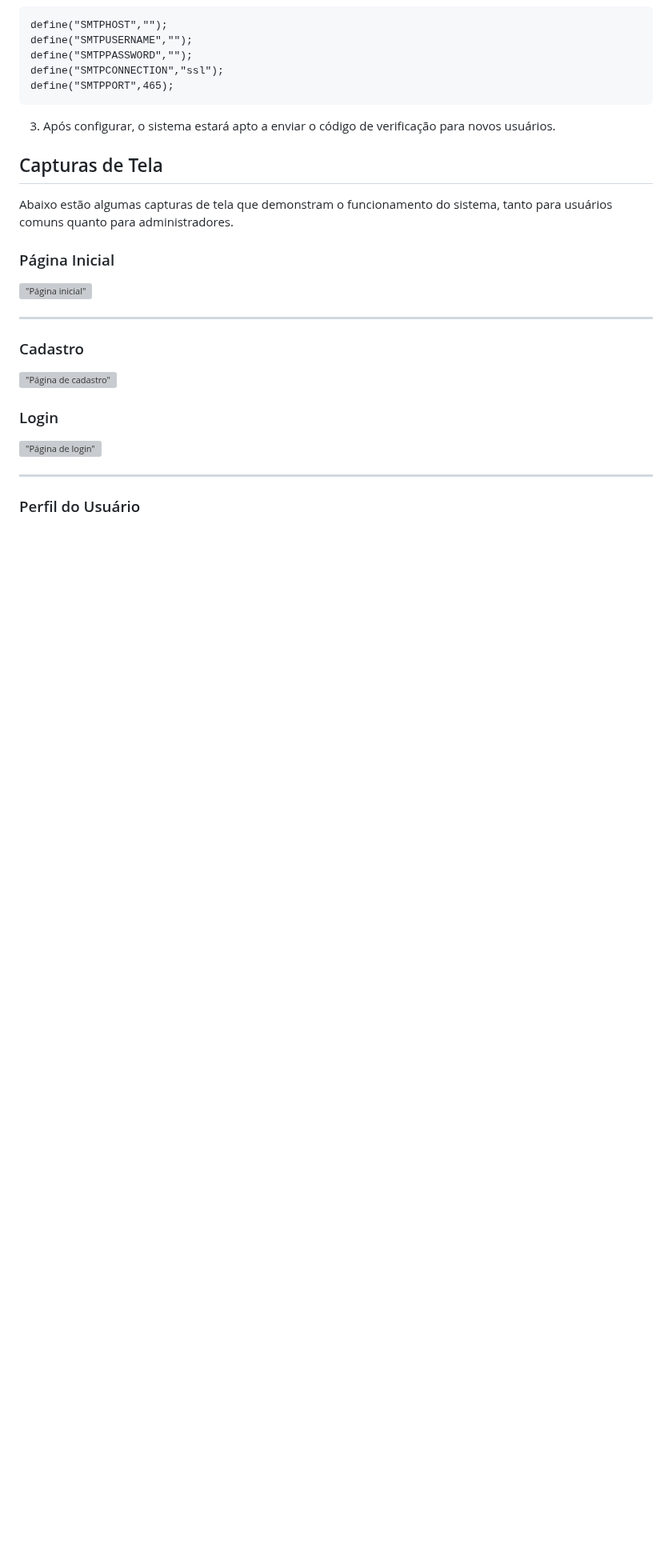
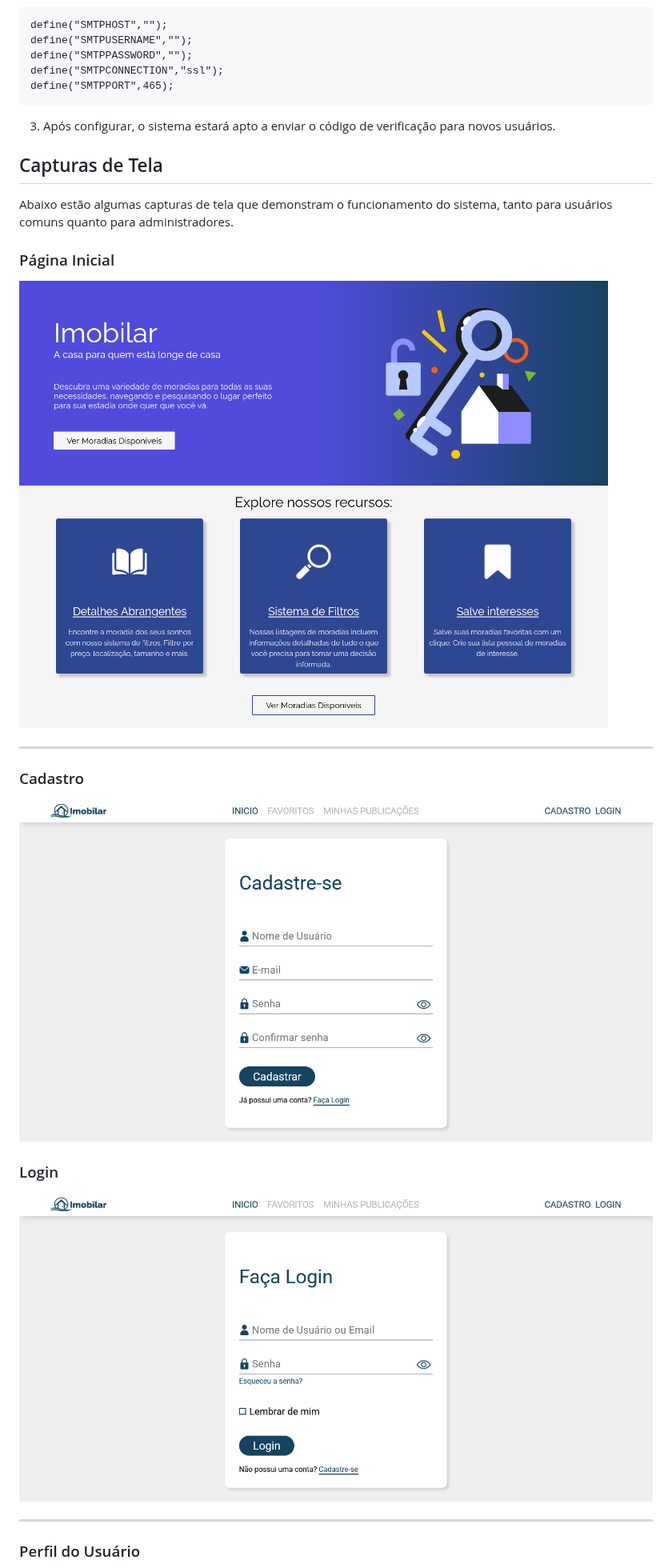
Before and after one commit to gabrielnr-git/imobilar, a Markdown page: README.md, the part around one of its changes. Shown at 80% size. Rendered like a GitHub page; blank space fills up the shorter version; grey boxes are pictures that could not be loaded.

```diff
--- a/README.md
+++ b/README.md
@@ -58,15 +58,15 @@ define("SMTPPORT",465);
 Abaixo estão algumas capturas de tela que demonstram o funcionamento do sistema, tanto para usuários comuns quanto para administradores.
 
 ### Página Inicial
-!["Página inicial"]("screenshots/front-page.png")
+![Página inicial](screenshots/front-page.png)
 
 ---
 
 ### Cadastro
-!["Página de cadastro"]("screenshots/sign-up.png")
+![Página de cadastro](screenshots/sign-up.png)
 
 ### Login
-!["Página de login"]("screenshots/login.png")
+![Página de login](screenshots/login.png)
 
 ---
 
```
Also changed, not shown: other parts of README.md (+8 -8 lines).
